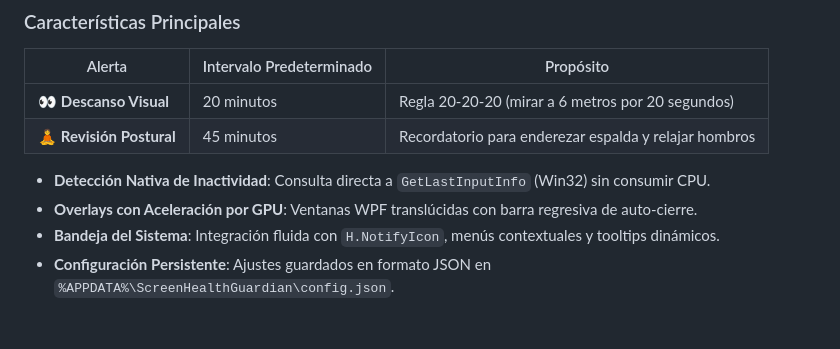
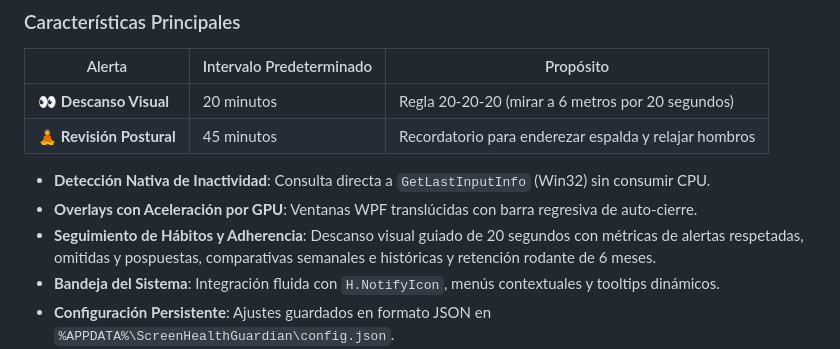
Before and after one commit to AnaCataVC/screen-health-guardian, a Markdown page: README.es.md, the part around the change. Drawn GitHub-style; blank space fills up the shorter version.

```diff
--- a/README.es.md
+++ b/README.es.md
@@ -28,6 +28,7 @@ Una aplicación nativa de alto rendimiento y ultraligera para Windows diseñada
 
 - **Detección Nativa de Inactividad**: Consulta directa a `GetLastInputInfo` (Win32) sin consumir CPU.
 - **Overlays con Aceleración por GPU**: Ventanas WPF translúcidas con barra regresiva de auto-cierre.
+- **Seguimiento de Hábitos y Adherencia**: Descanso visual guiado de 20 segundos con métricas de alertas respetadas, omitidas y pospuestas, comparativas semanales e históricas y retención rodante de 6 meses.
 - **Bandeja del Sistema**: Integración fluida con `H.NotifyIcon`, menús contextuales y tooltips dinámicos.
 - **Configuración Persistente**: Ajustes guardados en formato JSON en `%APPDATA%\ScreenHealthGuardian\config.json`.
 - **Sin Falsos Positivos de Antivirus**: Binario nativo PE compilado con .NET.
```
Also changed, not shown: README.md (+1 -0 lines).
